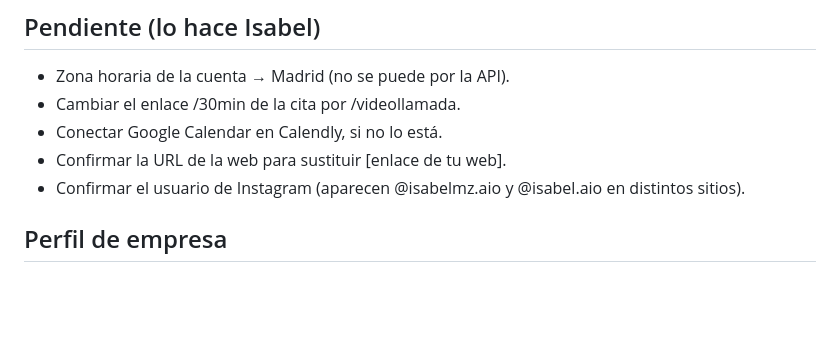
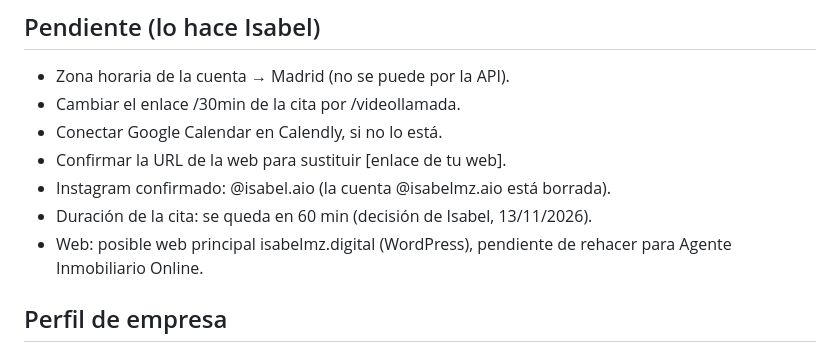
Before and after one commit to isabelmartinezaio-collab/landing-isa-bel, a Markdown page: automatizaciones/whatsapp/README.md, the part around the change. Drawn GitHub-style; blank space fills up the shorter version.

Commit message:
Kit WhatsApp: Instagram confirmado y duración de la cita
Co-Authored-By: Claude Opus 5.5 <noreply@anthropic.com>
Claude-Session: https://claude.ai/code/session_01JHE3FxPe432ip7Ph8iYYaB

```diff
--- a/automatizaciones/whatsapp/README.md
+++ b/automatizaciones/whatsapp/README.md
@@ -13,7 +13,9 @@ Generado el 13/11/2026. Todo gratuito: app WhatsApp Business + Calendly (plan gr
 - Cambiar el enlace /30min de la cita por /videollamada.
 - Conectar Google Calendar en Calendly, si no lo está.
 - Confirmar la URL de la web para sustituir [enlace de tu web].
-- Confirmar el usuario de Instagram (aparecen @isabelmz.aio y @isabel.aio en distintos sitios).
+- Instagram confirmado: @isabel.aio (la cuenta @isabelmz.aio está borrada).
+- Duración de la cita: se queda en 60 min (decisión de Isabel, 13/11/2026).
+- Web: posible web principal isabelmz.digital (WordPress), pendiente de rehacer para Agente Inmobiliario Online.
 
 ## Perfil de empresa
 - **Categoría:** Servicio inmobiliario
```
